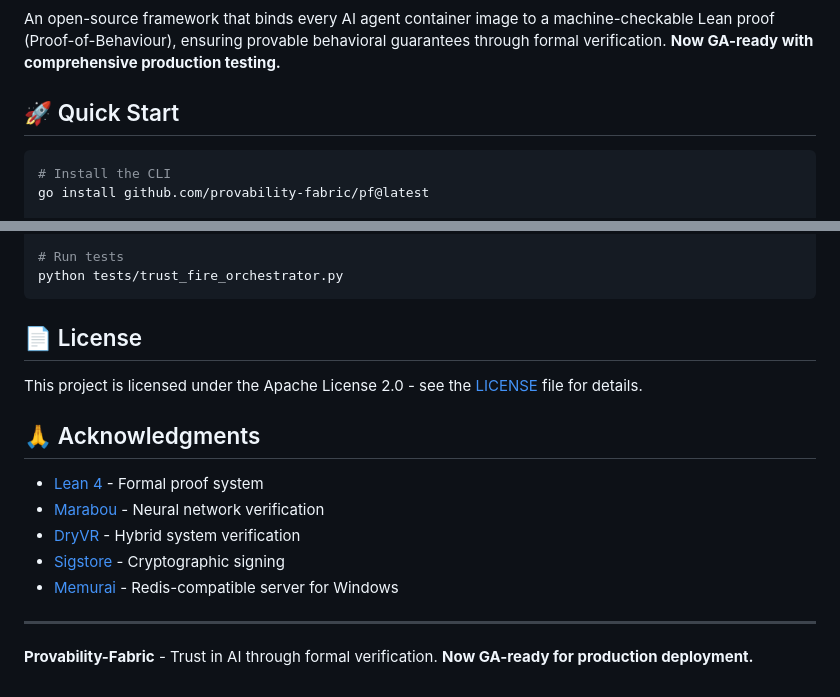
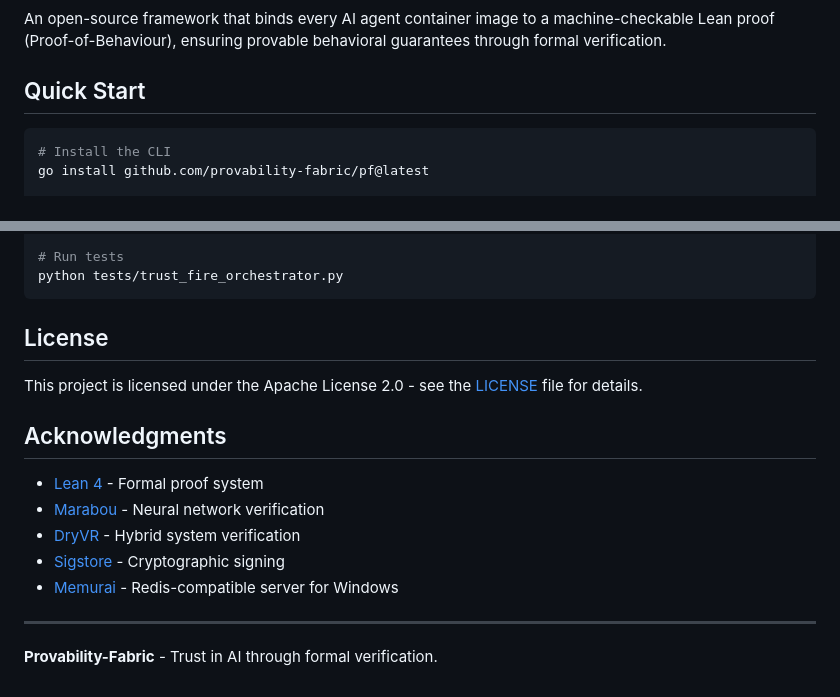
Before and after one commit to SentinelOps-CI/provability-fabric, a Markdown page: README.md, 2 parts joined by grey strips. Drawn GitHub-style.

````diff
--- a/README.md
+++ b/README.md
@@ -5,9 +4,9 @@
 [![Documentation](https://img.shields.io/badge/docs-latest-brightgreen.svg)](https://provability-fabric.org)
 [![TRUST-FIRE](https://img.shields.io/badge/TRUST--FIRE-GA%20Ready-green.svg)](https://github.com/provability-fabric/provability-fabric/actions/workflows/trust-fire-ga-test.yaml)
 
-An open-source framework that binds every AI agent container image to a machine-checkable Lean proof (Proof-of-Behaviour), ensuring provable behavioral guarantees through formal verification. **Now GA-ready with comprehensive production testing.**
+An open-source framework that binds every AI agent container image to a machine-checkable Lean proof (Proof-of-Behaviour), ensuring provable behavioral guarantees through formal verification.
 
-## 🚀 Quick Start
+## Quick Start
 
 ```bash
 # Install the CLI
@@ -170,11 +169,11 @@ npm install  # For UI components
 python tests/trust_fire_orchestrator.py
 ```
 
-## 📄 License
+## License
 
 This project is licensed under the Apache License 2.0 - see the [LICENSE](LICENSE) file for details.
 
-## 🙏 Acknowledgments
+## Acknowledgments
 
 - [Lean 4](https://leanprover.github.io/) - Formal proof system
 - [Marabou](https://github.com/NeuralNetworkVerification/Marabou) - Neural network verification
@@ -184,4 +183,4 @@ This project is licensed under the Apache License 2.0 - see the [LICENSE](LICENS
 
 ---
 
-**Provability-Fabric** - Trust in AI through formal verification. **Now GA-ready for production deployment.**
+**Provability-Fabric** - Trust in AI through formal verification.
````
Also changed, not shown: other parts of README.md (+6 -7 lines).
